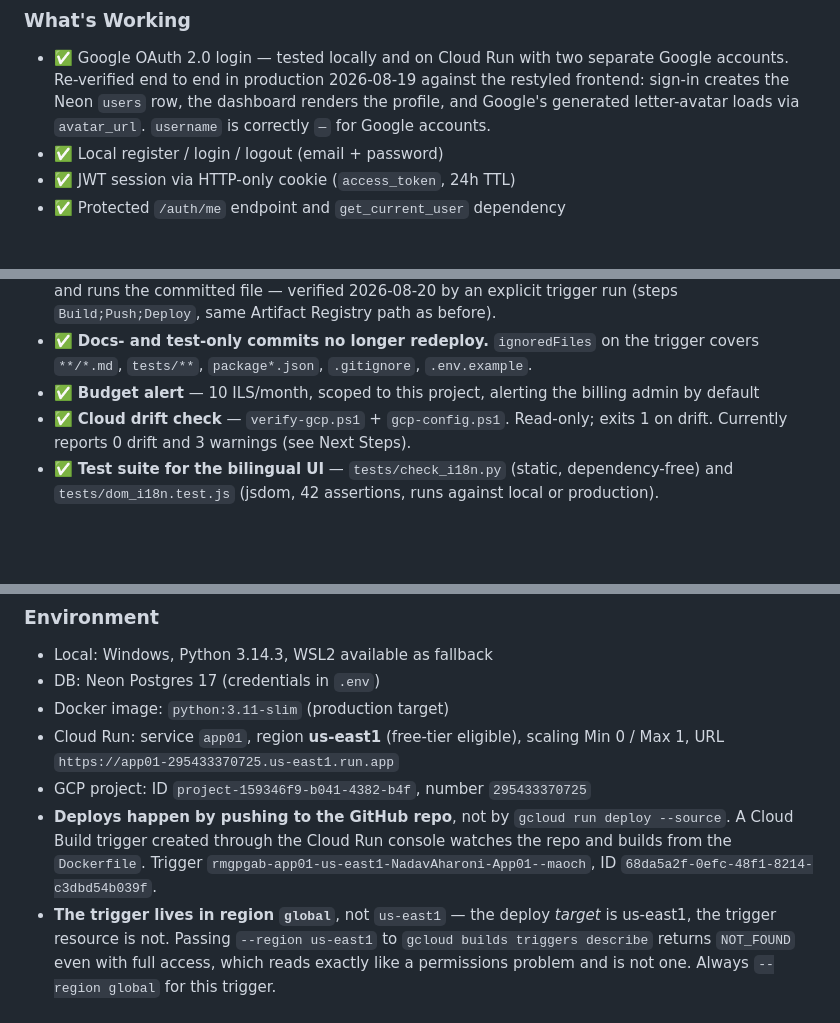
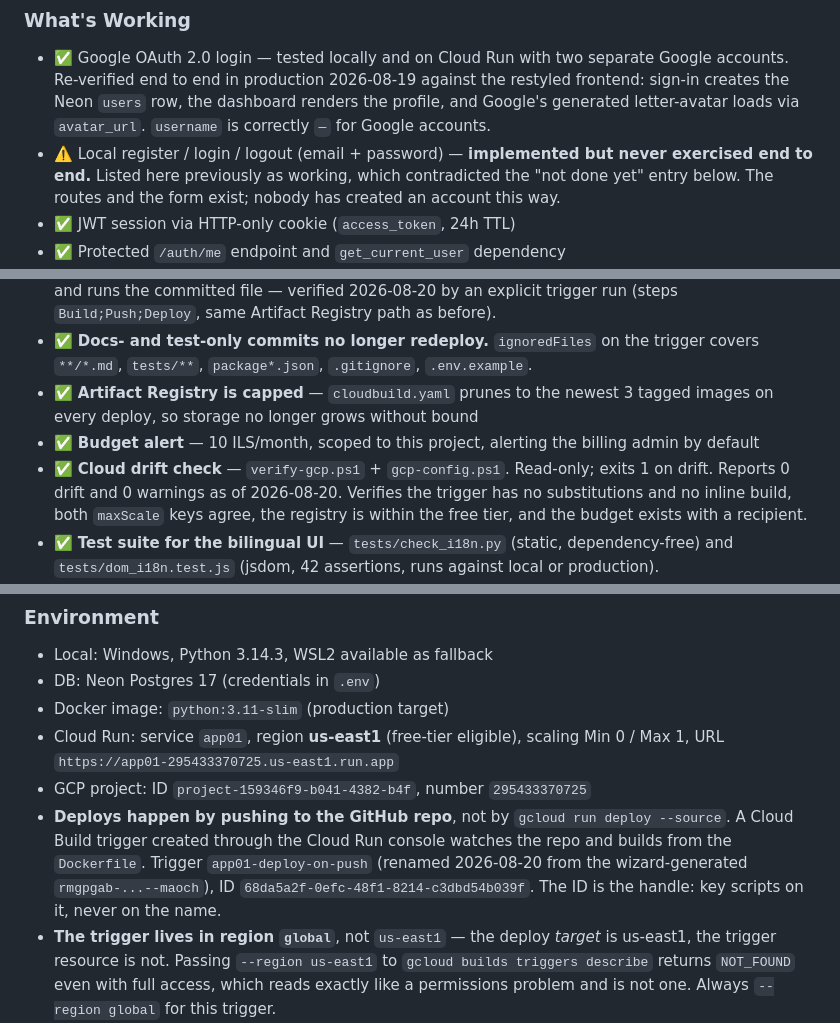
Before and after one commit to NadavAharoni/App01, a Markdown page: prompts/project_log.md, 3 parts joined by grey strips. Drawn GitHub-style; blank space fills up the shorter version.

```diff
--- a/prompts/project_log.md
+++ b/prompts/project_log.md
@@ -10,7 +10,9 @@
   Re-verified end to end in production 2026-08-19 against the restyled frontend: sign-in creates
   the Neon `users` row, the dashboard renders the profile, and Google's generated letter-avatar
   loads via `avatar_url`. `username` is correctly `—` for Google accounts.
-- ✅ Local register / login / logout (email + password)
+- ⚠️ Local register / login / logout (email + password) — **implemented but never exercised
+  end to end.** Listed here previously as working, which contradicted the "not done yet" entry
+  below. The routes and the form exist; nobody has created an account this way.
 - ✅ JWT session via HTTP-only cookie (`access_token`, 24h TTL)
 - ✅ Protected `/auth/me` endpoint and `get_current_user` dependency
 - ✅ Public marketing home page (hero, features, stack, CTA) reachable without logging in
@@ -24,9 +26,13 @@
   trigger run (steps `Build;Push;Deploy`, same Artifact Registry path as before).
 - ✅ **Docs- and test-only commits no longer redeploy.** `ignoredFiles` on the trigger covers
   `**/*.md`, `tests/**`, `package*.json`, `.gitignore`, `.env.example`.
+- ✅ **Artifact Registry is capped** — `cloudbuild.yaml` prunes to the newest 3 tagged images on
+  every deploy, so storage no longer grows without bound
 - ✅ **Budget alert** — 10 ILS/month, scoped to this project, alerting the billing admin by default
 - ✅ **Cloud drift check** — `verify-gcp.ps1` + `gcp-config.ps1`. Read-only; exits 1 on drift.
-  Currently reports 0 drift and 3 warnings (see Next Steps).
+  Reports 0 drift and 0 warnings as of 2026-08-20. Verifies the trigger has no substitutions and no
+  inline build, both `maxScale` keys agree, the registry is within the free tier, and the budget
+  exists with a recipient.
 - ✅ **Test suite for the bilingual UI** — `tests/check_i18n.py` (static, dependency-free) and
   `tests/dom_i18n.test.js` (jsdom, 42 assertions, runs against local or production).
 - ✅ **Bilingual UI (English + Hebrew, RTL)** — language auto-detected from the browser on first
@@ -69,8 +75,9 @@
 - GCP project: ID `project-159346f9-b041-4382-b4f`, number `295433370725`
 - **Deploys happen by pushing to the GitHub repo**, not by `gcloud run deploy --source`. A Cloud
   Build trigger created through the Cloud Run console watches the repo and builds from the
-  `Dockerfile`. Trigger `rmgpgab-app01-us-east1-NadavAharoni-App01--maoch`, ID
-  `68da5a2f-0efc-48f1-8214-c3dbd54b039f`.
+  `Dockerfile`. Trigger `app01-deploy-on-push` (renamed 2026-08-20 from the wizard-generated
+  `rmgpgab-...--maoch`), ID `68da5a2f-0efc-48f1-8214-c3dbd54b039f`. The ID is the handle: key
+  scripts on it, never on the name.
 - **The trigger lives in region `global`**, not `us-east1` — the deploy *target* is us-east1, the
   trigger resource is not. Passing `--region us-east1` to `gcloud builds triggers describe`
   returns `NOT_FOUND` even with full access, which reads exactly like a permissions problem and
```
Also changed, not shown: other parts of prompts/project_log.md (+37 -78 lines).
